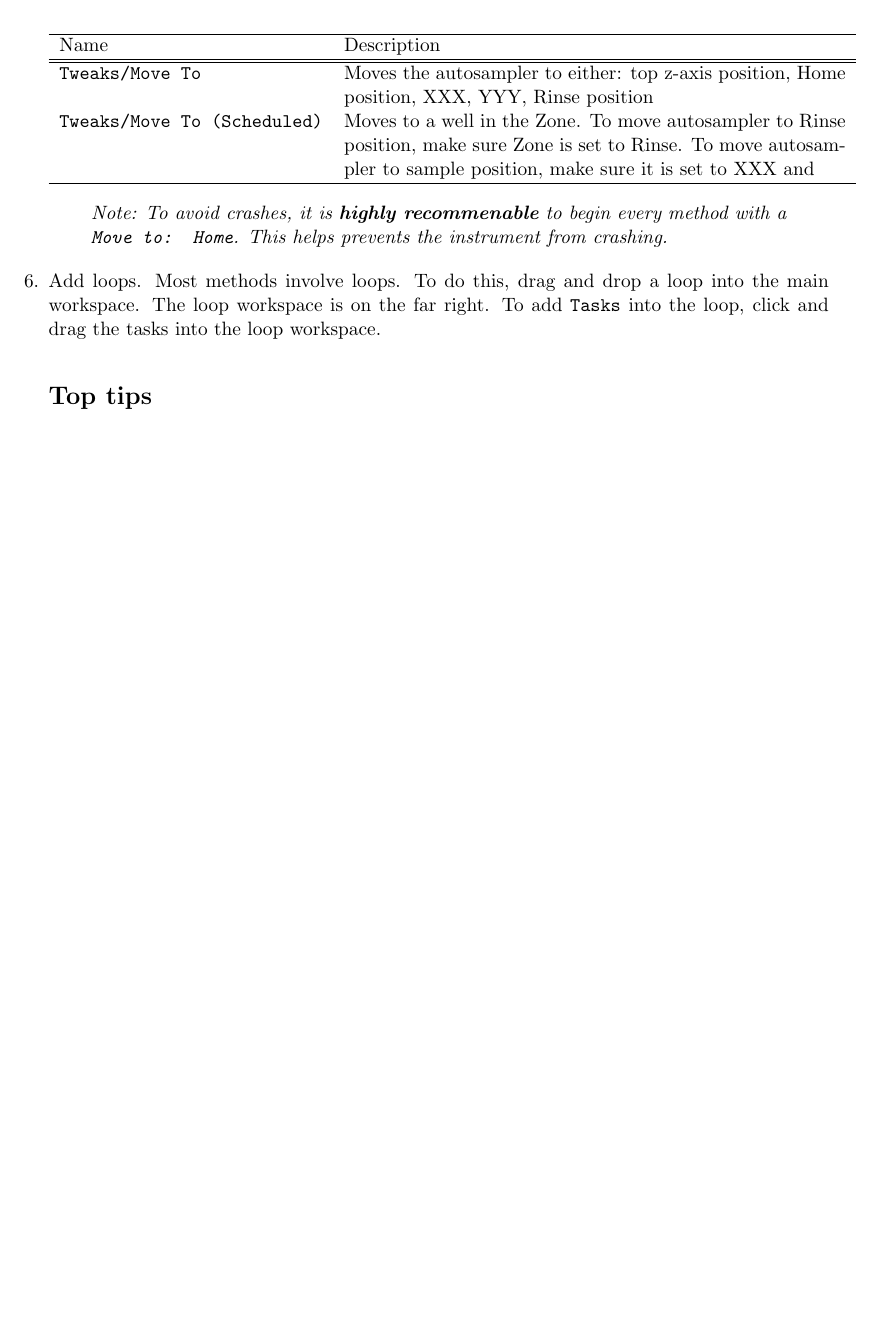
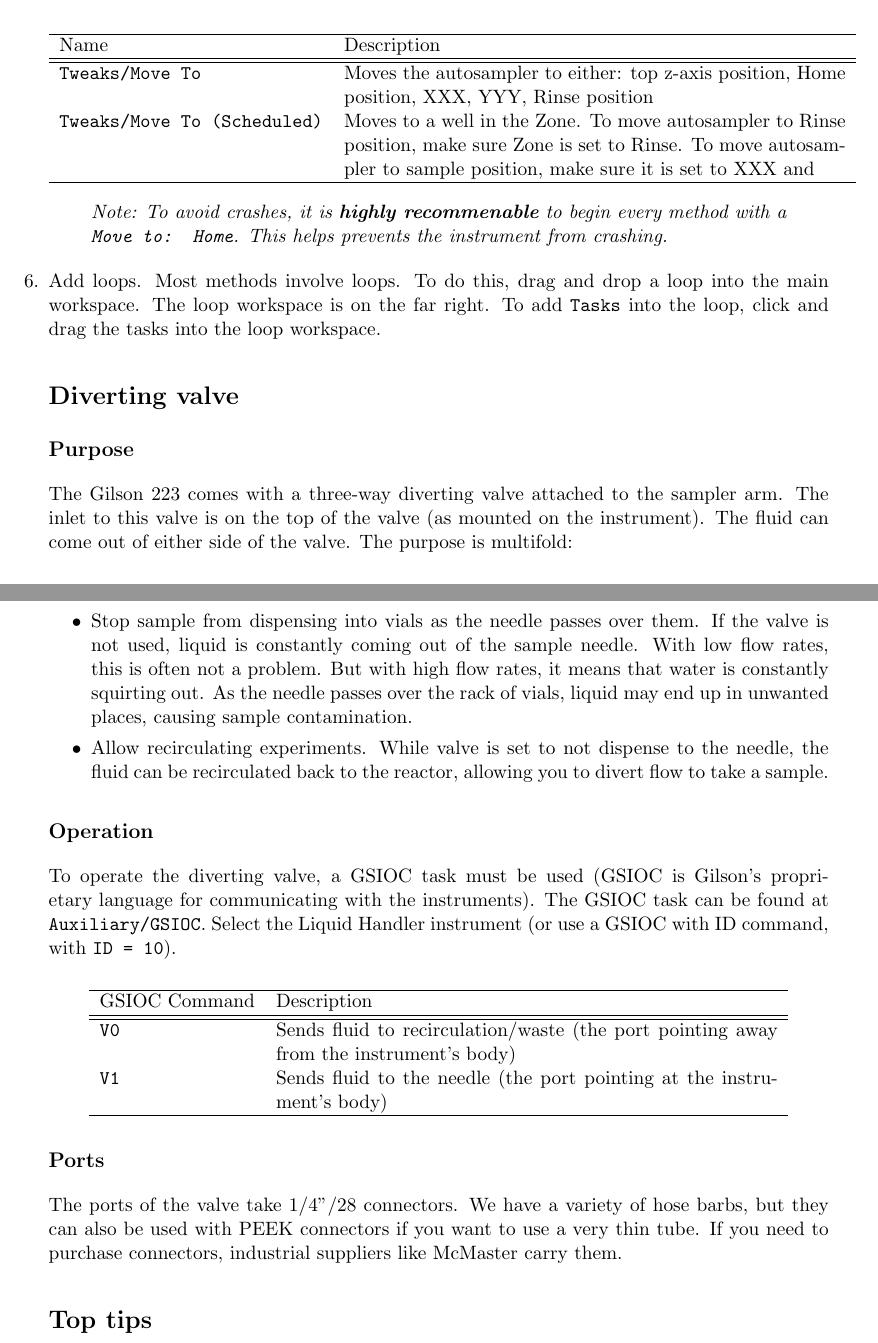
Before and after one commit to iblg/gilson_223_documentation, a LaTeX document (method_creation_instructions/method_creation_instructions.tex): part of page 2 of 2 before the commit and two parts of pages 2 and 3 of 3 after it, the two joined at a grey line, cut so that both start at the same text, the shorter picture padded with empty space. Compiled offline with pdfLaTeX.

Commit message:
added diverting valve instructions

```diff
--- a/method_creation_instructions/method_creation_instructions.tex
+++ b/method_creation_instructions/method_creation_instructions.tex
@@ -119,7 +119,31 @@ Tasks can be found in the lower-left window. We don't typically use most of thes
 
 \item Add loops. Most methods involve loops. To do this, drag and drop a loop into the main workspace. The loop workspace is on the far right. To add \texttt{Tasks} into the loop, click and drag the tasks into the loop workspace.
 
+\section*{Diverting valve}
+\subsection*{Purpose}
+The Gilson 223 comes with a three-way diverting valve attached to the sampler arm. The inlet to this valve is on the top of the valve (as mounted on the instrument). The fluid can come out of either side of the valve. The purpose is multifold:
 
+\begin{itemize}
+	\item Stop sample from dispensing into vials as the needle passes over them. If the valve is not used, liquid is constantly coming out of the sample needle. With low flow rates, this is often not a problem. But with high flow rates, it means that water is constantly squirting out. As the needle passes over the rack of vials, liquid may end up in unwanted places, causing sample contamination.
+	\item Allow recirculating experiments. While valve is set to not dispense to the needle, the fluid can be recirculated back to the reactor, allowing you to divert flow to take a sample.
+\end{itemize}
+
+\subsection*{Operation}
+To operate the diverting valve, a GSIOC task must be used (GSIOC is Gilson's proprietary language for communicating with the instruments). The GSIOC task can be found at \texttt{Auxiliary/GSIOC}. Select the Liquid Handler instrument (or use a GSIOC with ID command, with \texttt{ID = 10}).
+
+\begin{center}
+	\begin{tabular}{l p{10cm}}
+		\hline
+		GSIOC Command & Description \\
+		\hline \hline
+		\texttt{V0} & Sends fluid to recirculation/waste (the port pointing away from the instrument's body)\\
+		\texttt{V1} & Sends fluid to the needle  (the port pointing at the instrument's body) \\
+		\hline
+	\end{tabular}
+\end{center}
+
+\subsection*{Ports}
+The ports of the valve take 1/4"/28 connectors. We have a variety of hose barbs, but they can also be used with PEEK connectors if you want to use a very thin tube. If you need to purchase connectors, industrial suppliers like McMaster carry them.
 
 \section*{Top tips}
 \begin{itemize}
```
Also changed, not shown: method_creation_instructions/method_creation_instructions.pdf.
